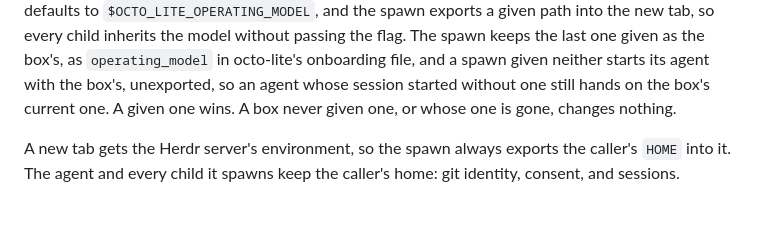
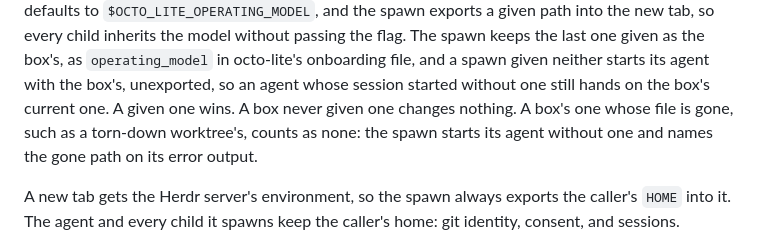
Before and after one commit to varelaseb/octo-lite, a Markdown page: skills/herdr-comms/SKILL.md, the part around the change. Drawn GitHub-style; blank space fills up the shorter version.

Commit message:
docs(herdr-comms): a gone box operating model starts the agent without one and is named (ANN-1990)
SKILL.md said a box model whose file is gone changes nothing, but the spawn
names the gone path on its error output. Say so, per
herdr-transport.spec.html#roles-operating-model. herdr-spawn's comment already
matches the anchor and stays. Docs only.

Co-Authored-By: Claude Opus 5.5 <noreply@anthropic.com>

```diff
--- a/skills/herdr-comms/SKILL.md
+++ b/skills/herdr-comms/SKILL.md
@@ -63,7 +63,9 @@ without passing the flag. The spawn keeps the last one given as the box's, as
 `operating_model` in octo-lite's onboarding file, and a spawn given neither
 starts its agent with the box's, unexported, so an agent whose session started
 without one still hands on the box's current one. A given one wins. A box never
-given one, or whose one is gone, changes nothing.
+given one changes nothing. A box's one whose file is gone, such as a torn-down
+worktree's, counts as none: the spawn starts its agent without one and names
+the gone path on its error output.
 
 A new tab gets the Herdr server's environment, so the spawn always exports the
 caller's `HOME` into it. The agent and every child it spawns keep the caller's
```
